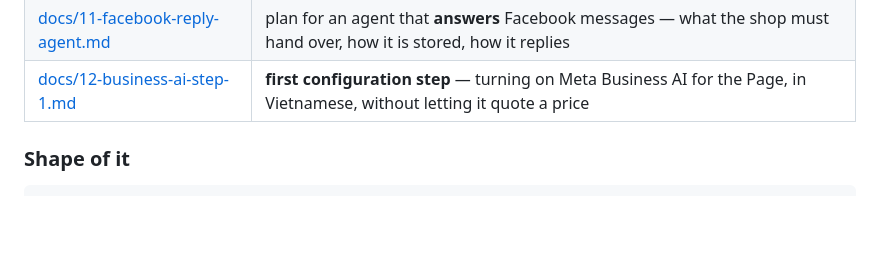
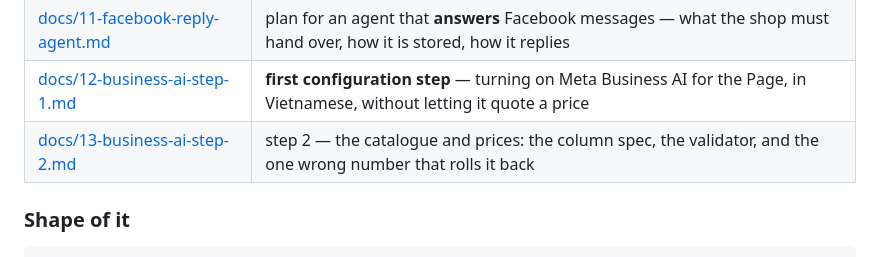
Before and after one commit to duongwinter-79/lavabo-extract-agent, a Markdown page: README.md, the part around the change. Drawn GitHub-style; blank space fills up the shorter version.

```diff
--- a/README.md
+++ b/README.md
@@ -368,6 +368,7 @@ switching to `on`.
 | [docs/10-setup-guide.md](docs/10-setup-guide.md) | **start here on a new machine** — install, Gemini key, autostart, Tailscale, first run |
 | [docs/11-facebook-reply-agent.md](docs/11-facebook-reply-agent.md) | plan for an agent that **answers** Facebook messages — what the shop must hand over, how it is stored, how it replies |
 | [docs/12-business-ai-step-1.md](docs/12-business-ai-step-1.md) | **first configuration step** — turning on Meta Business AI for the Page, in Vietnamese, without letting it quote a price |
+| [docs/13-business-ai-step-2.md](docs/13-business-ai-step-2.md) | step 2 — the catalogue and prices: the column spec, the validator, and the one wrong number that rolls it back |
 
 ### Shape of it
 
```
Also changed, not shown: docs/12-business-ai-step-1.md (+1 -0 lines), docs/13-business-ai-step-2.md (added, +396 -0 lines).
